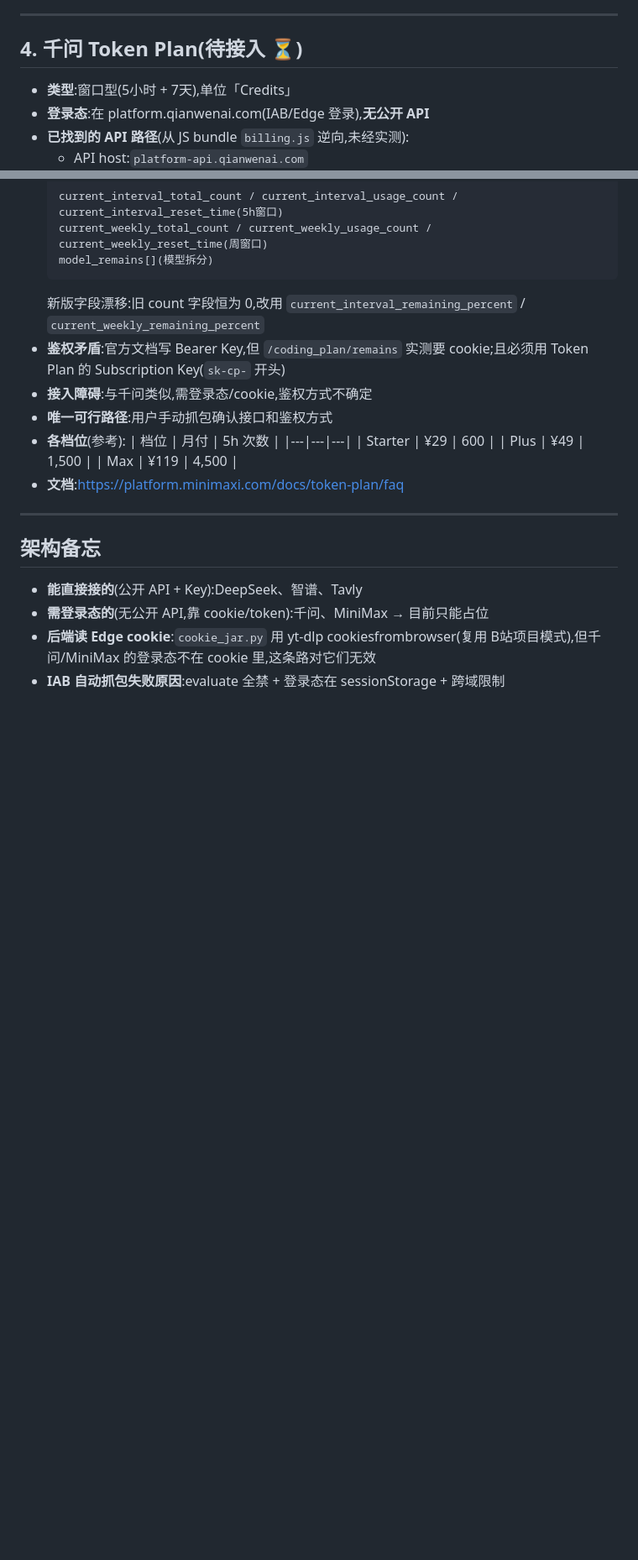
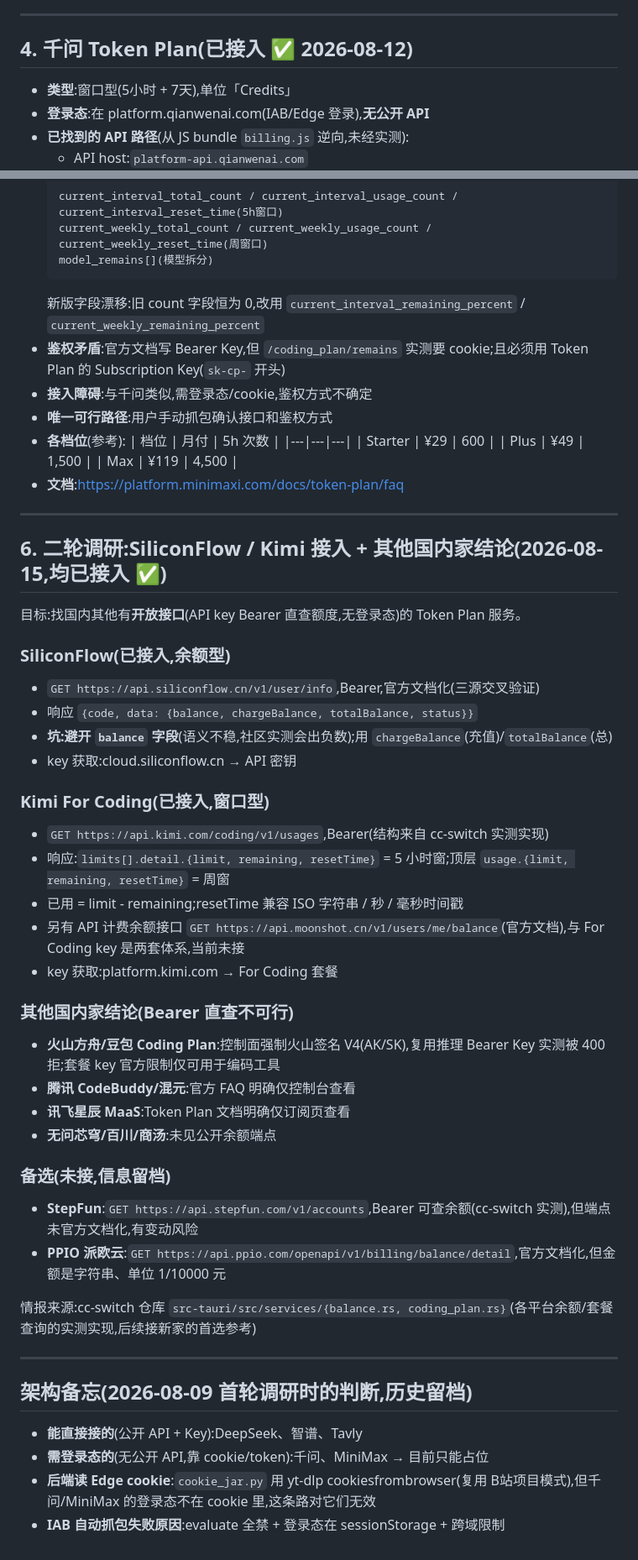
Before and after one commit to EkkoEzio/token-balance-dashboard, a Markdown page: docs/供应商接入调研.md, 2 parts joined by grey strips. Shown at 84% size. GitHub-like rendering; blank space fills up the shorter version.

Commit message:
docs: 补漏 — README 测试数改 85;调研文档标记千问/MiniMax 已接入并归档二轮调研(SiliconFlow/Kimi 接入细节+火山/腾讯/讯飞不可行结论)

```diff
--- a/docs/供应商接入调研.md
+++ b/docs/供应商接入调研.md
@@ -70,7 +70,7 @@
 
 ---
 
-## 4. 千问 Token Plan(待接入 ⏳)
+## 4. 千问 Token Plan(已接入 ✅ 2026-08-12)
 
 - **类型**:窗口型(5小时 + 7天),单位「Credits」
 - **登录态**:在 platform.qianwenai.com(IAB/Edge 登录),**无公开 API**
@@ -124,7 +124,42 @@
 
 ---
 
-## 架构备忘
+## 6. 二轮调研:SiliconFlow / Kimi 接入 + 其他国内家结论(2026-08-15,均已接入 ✅)
+
+目标:找国内其他有**开放接口**(API key Bearer 直查额度,无登录态)的 Token Plan 服务。
+
+### SiliconFlow(已接入,余额型)
+
+- `GET https://api.siliconflow.cn/v1/user/info`,Bearer,官方文档化(三源交叉验证)
+- 响应 `{code, data: {balance, chargeBalance, totalBalance, status}}`
+- **坑:避开 `balance` 字段**(语义不稳,社区实测会出负数);用 `chargeBalance`(充值)/`totalBalance`(总)
+- key 获取:cloud.siliconflow.cn → API 密钥
+
+### Kimi For Coding(已接入,窗口型)
+
+- `GET https://api.kimi.com/coding/v1/usages`,Bearer(结构来自 cc-switch 实测实现)
+- 响应:`limits[].detail.{limit, remaining, resetTime}` = 5 小时窗;顶层 `usage.{limit, remaining, resetTime}` = 周窗
+- 已用 = limit - remaining;resetTime 兼容 ISO 字符串 / 秒 / 毫秒时间戳
+- 另有 API 计费余额接口 `GET https://api.moonshot.cn/v1/users/me/balance`(官方文档),与 For Coding key 是两套体系,当前未接
+- key 获取:platform.kimi.com → For Coding 套餐
+
+### 其他国内家结论(Bearer 直查不可行)
+
+- **火山方舟/豆包 Coding Plan**:控制面强制火山签名 V4(AK/SK),复用推理 Bearer Key 实测被 400 拒;套餐 key 官方限制仅可用于编码工具
+- **腾讯 CodeBuddy/混元**:官方 FAQ 明确仅控制台查看
+- **讯飞星辰 MaaS**:Token Plan 文档明确仅订阅页查看
+- **无问芯穹/百川/商汤**:未见公开余额端点
+
+### 备选(未接,信息留档)
+
+- **StepFun**:`GET https://api.stepfun.com/v1/accounts`,Bearer 可查余额(cc-switch 实测),但端点未官方文档化,有变动风险
+- **PPIO 派欧云**:`GET https://api.ppio.com/openapi/v1/billing/balance/detail`,官方文档化,但金额是字符串、单位 1/10000 元
+
+情报来源:cc-switch 仓库 `src-tauri/src/services/{balance.rs, coding_plan.rs}`(各平台余额/套餐查询的实测实现,后续接新家的首选参考)
+
+---
+
+## 架构备忘(2026-08-09 首轮调研时的判断,历史留档)
 
 - **能直接接的**(公开 API + Key):DeepSeek、智谱、Tavly
 - **需登录态的**(无公开 API,靠 cookie/token):千问、MiniMax → 目前只能占位
```
Also changed, not shown: other parts of docs/供应商接入调研.md (+1 -1 lines), README.md (+1 -1 lines).
